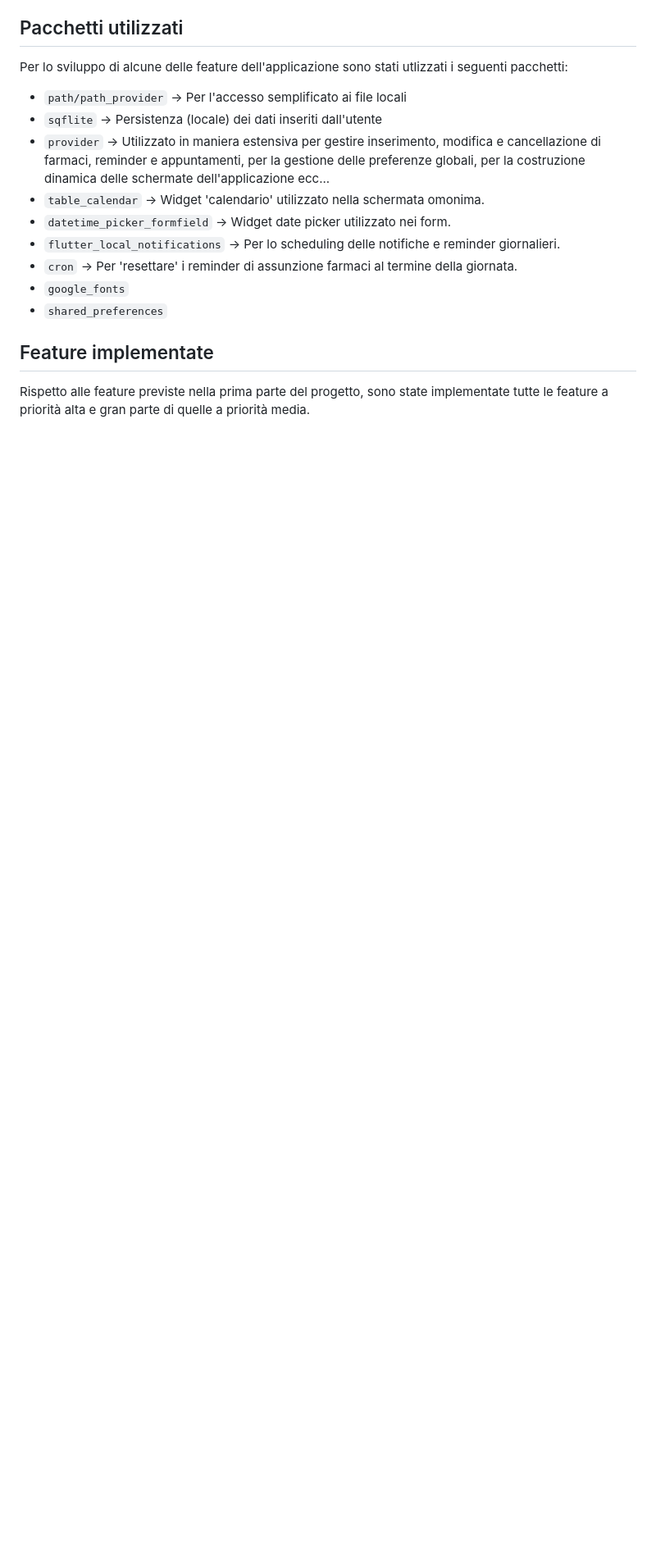
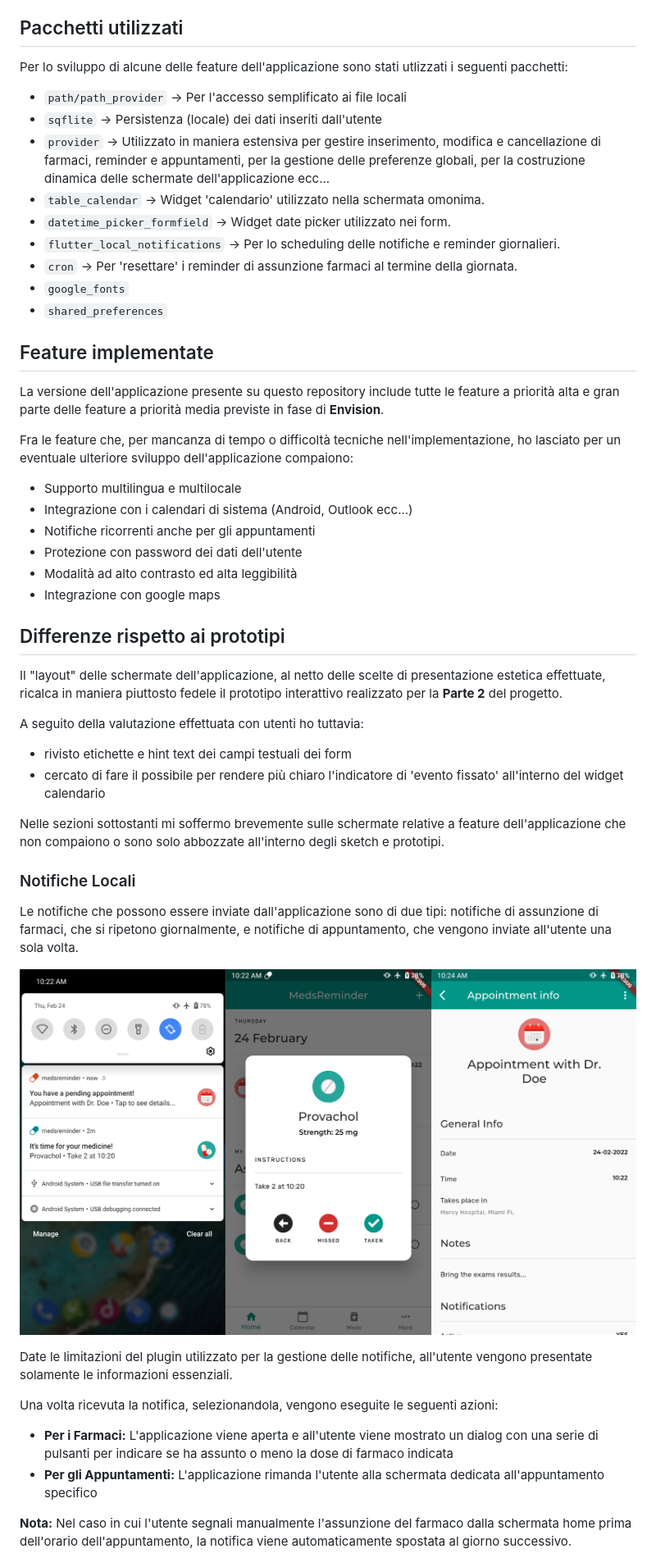
Before and after one commit to gemini64/MedsReminder, a Markdown page: README.md, the part around the change printed below. Shown: that part at 82% size. Drawn GitHub-style; pictures changed too: images/notifications.png (added); blank space fills up the shorter version.

```diff
--- a/README.md
+++ b/README.md
@@ -39,4 +39,35 @@ Per lo sviluppo di alcune delle feature dell'applicazione sono stati utlizzati i
 * `shared_preferences`
 
 ## Feature implementate
-Rispetto alle feature previste nella prima parte del progetto, sono state implementate tutte le feature a priorità alta e gran parte di quelle a priorità media.
+La versione dell'applicazione presente su questo repository include tutte le feature a priorità alta e gran parte delle feature a priorità media previste in fase di **Envision**.
+
+Fra le feature che, per mancanza di tempo o difficoltà tecniche nell'implementazione, ho lasciato per un eventuale ulteriore sviluppo dell'applicazione compaiono:
+- Supporto multilingua e multilocale
+- Integrazione con i calendari di sistema (Android, Outlook ecc...)
+- Notifiche ricorrenti anche per gli appuntamenti
+- Protezione con password dei dati dell'utente
+- Modalità ad alto contrasto ed alta leggibilità
+- Integrazione con google maps
+
+## Differenze rispetto ai prototipi
+Il "layout" delle schermate dell'applicazione, al netto delle scelte di presentazione estetica effettuate, ricalca in maniera piuttosto fedele il prototipo interattivo realizzato per la **Parte 2** del progetto.
+
+A seguito della valutazione effettuata con utenti ho tuttavia:
+- rivisto etichette e hint text dei campi testuali dei form
+- cercato di fare il possibile per rendere più chiaro l'indicatore di 'evento fissato' all'interno del widget calendario
+
+Nelle sezioni sottostanti mi soffermo brevemente sulle schermate relative a feature dell'applicazione che non compaiono o sono solo abbozzate all'interno degli sketch e prototipi.
+
+### Notifiche Locali
+Le notifiche che possono essere inviate dall'applicazione sono di due tipi: notifiche di assunzione di farmaci, che si ripetono giornalmente, e notifiche di appuntamento, che vengono inviate all'utente una sola volta.
+
+![Local Notification](/images/notifications.png)
+
+Date le limitazioni del plugin utilizzato per la gestione delle notifiche, all'utente vengono presentate solamente le informazioni essenziali.
+
+Una volta ricevuta la notifica, selezionandola, vengono eseguite le seguenti azioni:
+- **Per i Farmaci:** L'applicazione viene aperta e all'utente viene mostrato un dialog con una serie di pulsanti per indicare se ha assunto o meno la dose di farmaco indicata
+- **Per gli Appuntamenti:** L'applicazione rimanda l'utente alla schermata dedicata all'appuntamento specifico
+
+**Nota:** Nel caso in cui l'utente segnali manualmente l'assunzione del farmaco dalla schermata home prima dell'orario dell'appuntamento, la notifica viene automaticamente spostata al giorno successivo.
+
```
Also changed, not shown: other parts of README.md (+18 -1 lines), images/add.png (added), images/pickers.png (added), 7 other files.
